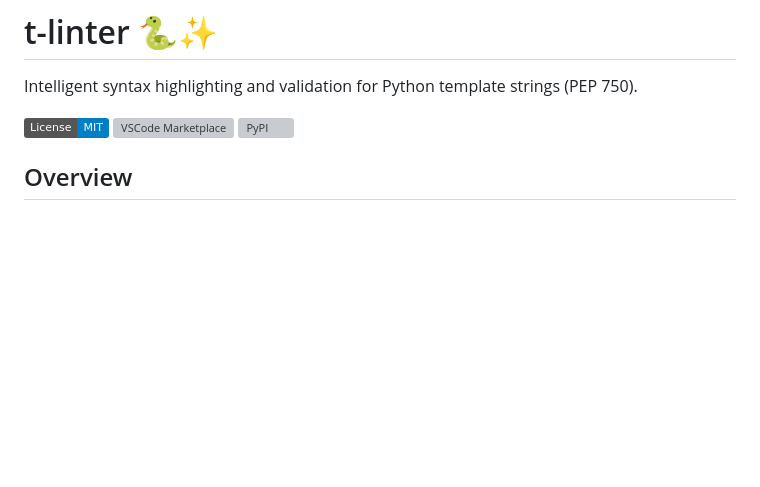
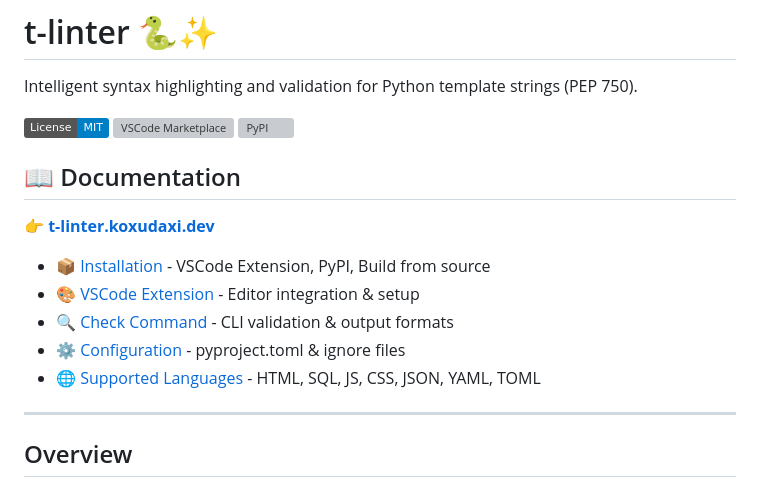
Before and after one commit to koxudaxi/t-linter, a Markdown page: README.md, the part around the change. GitHub-like rendering; badges without logos; blank space fills up the shorter version; grey boxes are pictures that could not be loaded.

Commit message:
Add documentation site link to README

```diff
--- a/README.md
+++ b/README.md
@@ -5,6 +5,18 @@ Intelligent syntax highlighting and validation for Python template strings (PEP
 [![License: MIT](https://img.shields.io/badge/License-MIT-blue.svg)](https://opensource.org/licenses/MIT)
 [![VSCode Marketplace](https://img.shields.io/visual-studio-marketplace/v/koxudaxi.t-linter.svg)](https://marketplace.visualstudio.com/items?itemName=koxudaxi.t-linter)
 [![PyPI](https://img.shields.io/pypi/v/t-linter.svg)](https://pypi.org/project/t-linter/)
+
+## 📖 Documentation
+
+**👉 [t-linter.koxudaxi.dev](https://t-linter.koxudaxi.dev)**
+
+- 📦 [Installation](https://t-linter.koxudaxi.dev/installation/) - VSCode Extension, PyPI, Build from source
+- 🎨 [VSCode Extension](https://t-linter.koxudaxi.dev/usage/vscode/) - Editor integration & setup
+- 🔍 [Check Command](https://t-linter.koxudaxi.dev/usage/cli/check/) - CLI validation & output formats
+- ⚙️ [Configuration](https://t-linter.koxudaxi.dev/usage/configuration/) - pyproject.toml & ignore files
+- 🌐 [Supported Languages](https://t-linter.koxudaxi.dev/supported-languages/) - HTML, SQL, JS, CSS, JSON, YAML, TOML
+
+---
 
 ## Overview
 
```
